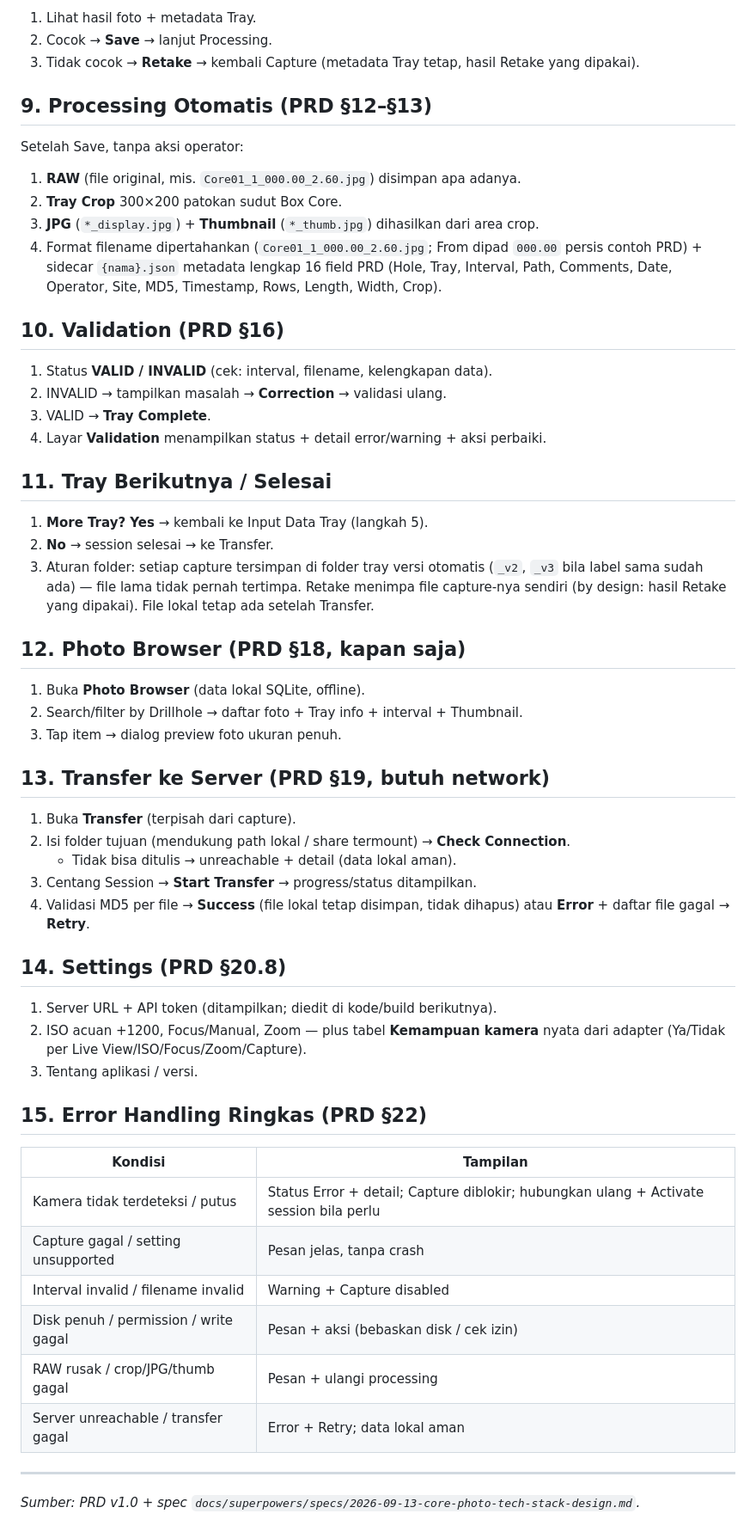
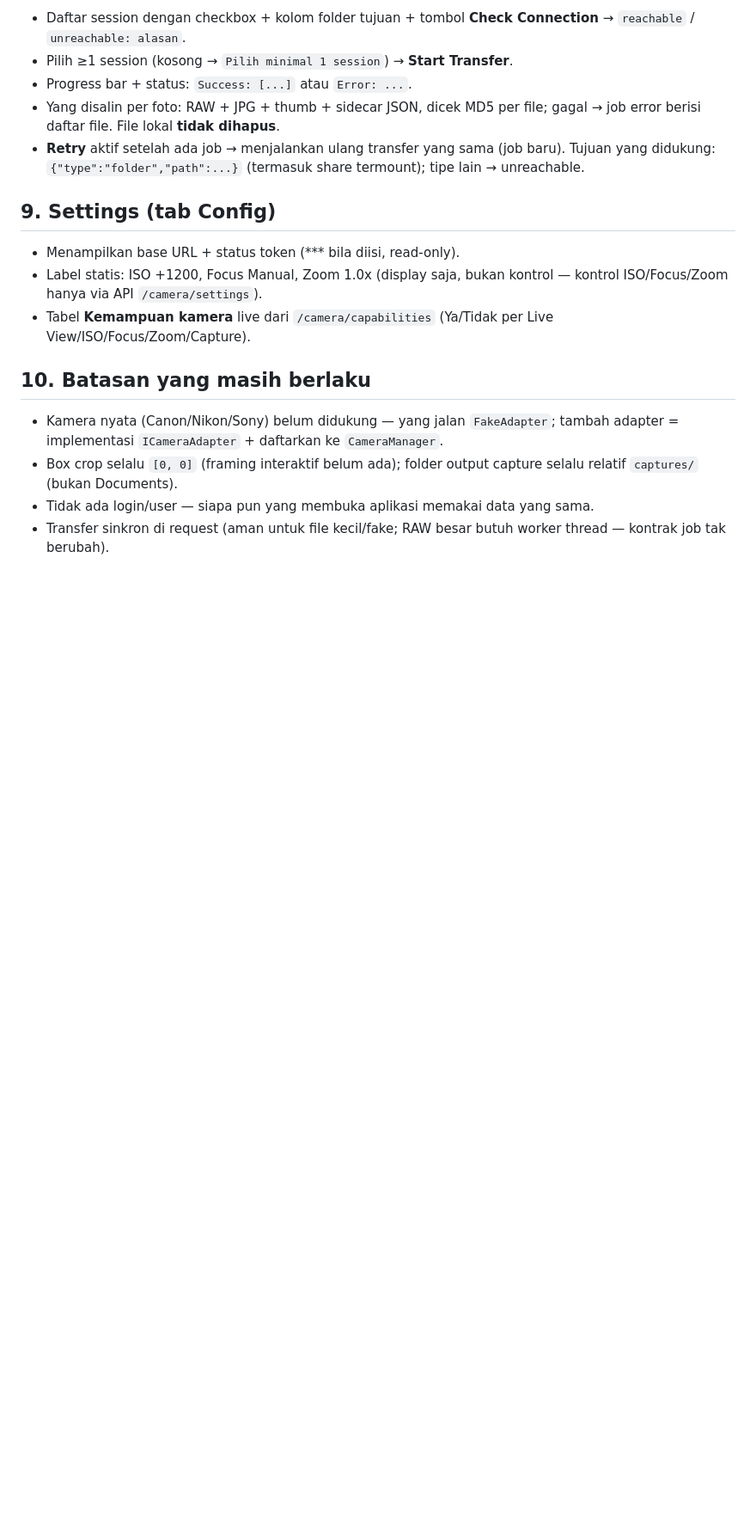
Before and after one commit to dimss19/core-photos-dekstop, a Markdown page: userflow.md, the part around one of its changes. Shown at 86% size. Rendered like a GitHub page; blank space fills up the shorter version.

Commit message:
docs: rewrite userflow dari perilaku aplikasi aktual, bukan PRD

```diff
--- a/userflow.md
+++ b/userflow.md
@@ -82,70 +85,28 @@ validation/local storage berjalan **offline**; network hanya untuk Transfer.
 
-1. Lihat hasil foto + metadata Tray.
-2. Cocok → **Save** → lanjut Processing.
-3. Tidak cocok → **Retake** → kembali Capture (metadata Tray tetap,
-   hasil Retake yang dipakai).
+- Daftar session dengan checkbox + kolom folder tujuan + tombol
+  **Check Connection** → `reachable` / `unreachable: alasan`.
+- Pilih ≥1 session (kosong → `Pilih minimal 1 session`) → **Start Transfer**.
+- Progress bar + status: `Success: [...]` atau `Error: ...`.
+- Yang disalin per foto: RAW + JPG + thumb + sidecar JSON, dicek MD5 per file;
+  gagal → job error berisi daftar file. File lokal **tidak dihapus**.
+- **Retry** aktif setelah ada job → menjalankan ulang transfer yang sama
+  (job baru). Tujuan yang didukung: `{"type":"folder","path":...}`
+  (termasuk share termount); tipe lain → unreachable.
 
-## 9. Processing Otomatis (PRD §12–§13)
+## 9. Settings (tab Config)
 
-Setelah Save, tanpa aksi operator:
+- Menampilkan base URL + status token (*** bila diisi, read-only).
+- Label statis: ISO +1200, Focus Manual, Zoom 1.0x (display saja,
+  bukan kontrol — kontrol ISO/Focus/Zoom hanya via API `/camera/settings`).
+- Tabel **Kemampuan kamera** live dari `/camera/capabilities`
+  (Ya/Tidak per Live View/ISO/Focus/Zoom/Capture).
 
-1. **RAW** (file original, mis. `Core01_1_000.00_2.60.jpg`) disimpan apa adanya.
-2. **Tray Crop** 300×200 patokan sudut Box Core.
-3. **JPG** (`*_display.jpg`) + **Thumbnail** (`*_thumb.jpg`) dihasilkan dari area crop.
-4. Format filename dipertahankan (`Core01_1_000.00_2.60.jpg`; From dipad
-   `000.00` persis contoh PRD) + sidecar `{nama}.json` metadata lengkap
-   16 field PRD (Hole, Tray, Interval, Path, Comments, Date, Operator, Site,
-   MD5, Timestamp, Rows, Length, Width, Crop).
+## 10. Batasan yang masih berlaku
 
-## 10. Validation (PRD §16)
-
-1. Status **VALID / INVALID** (cek: interval, filename, kelengkapan data).
-2. INVALID → tampilkan masalah → **Correction** → validasi ulang.
-3. VALID → **Tray Complete**.
-4. Layar **Validation** menampilkan status + detail error/warning + aksi perbaiki.
-
-## 11. Tray Berikutnya / Selesai
-
-1. **More Tray? Yes** → kembali ke Input Data Tray (langkah 5).
-2. **No** → session selesai → ke Transfer.
-3. Aturan folder: setiap capture tersimpan di folder tray versi otomatis
-   (`_v2`, `_v3` bila label sama sudah ada) — file lama tidak pernah tertimpa.
-   Retake menimpa file capture-nya sendiri (by design: hasil Retake yang dipakai).
-   File lokal tetap ada setelah Transfer.
-
-## 12. Photo Browser (PRD §18, kapan saja)
-
-1. Buka **Photo Browser** (data lokal SQLite, offline).
-2. Search/filter by Drillhole → daftar foto + Tray info + interval + Thumbnail.
-3. Tap item → dialog preview foto ukuran penuh.
-
-## 13. Transfer ke Server (PRD §19, butuh network)
-
-1. Buka **Transfer** (terpisah dari capture).
-2. Isi folder tujuan (mendukung path lokal / share termount) → **Check Connection**.
-   - Tidak bisa ditulis → unreachable + detail (data lokal aman).
-3. Centang Session → **Start Transfer** → progress/status ditampilkan.
-4. Validasi MD5 per file → **Success** (file lokal tetap disimpan, tidak dihapus)
-   atau **Error** + daftar file gagal → **Retry**.
-
-## 14. Settings (PRD §20.8)
-
-1. Server URL + API token (ditampilkan; diedit di kode/build berikutnya).
-2. ISO acuan +1200, Focus/Manual, Zoom — plus tabel **Kemampuan kamera**
-   nyata dari adapter (Ya/Tidak per Live View/ISO/Focus/Zoom/Capture).
-3. Tentang aplikasi / versi.
-
-## 15. Error Handling Ringkas (PRD §22)
-
-| Kondisi | Tampilan |
-|---|---|
-| Kamera tidak terdeteksi / putus | Status Error + detail; Capture diblokir; hubungkan ulang + Activate session bila perlu |
-| Capture gagal / setting unsupported | Pesan jelas, tanpa crash |
-| Interval invalid / filename invalid | Warning + Capture disabled |
-| Disk penuh / permission / write gagal | Pesan + aksi (bebaskan disk / cek izin) |
-| RAW rusak / crop/JPG/thumb gagal | Pesan + ulangi processing |
-| Server unreachable / transfer gagal | Error + Retry; data lokal aman |
-
----
-
-*Sumber: PRD v1.0 + spec `docs/superpowers/specs/2026-09-13-core-photo-tech-stack-design.md`.*
+- Kamera nyata (Canon/Nikon/Sony) belum didukung — yang jalan `FakeAdapter`;
+  tambah adapter = implementasi `ICameraAdapter` + daftarkan ke `CameraManager`.
+- Box crop selalu `[0, 0]` (framing interaktif belum ada); folder output capture
+  selalu relatif `captures/` (bukan Documents).
+- Tidak ada login/user — siapa pun yang membuka aplikasi memakai data yang sama.
+- Transfer sinkron di request (aman untuk file kecil/fake; RAW besar butuh
+  worker thread — kontrak job tak berubah).
```
Also changed, not shown: other parts of userflow.md (+66 -63 lines).
